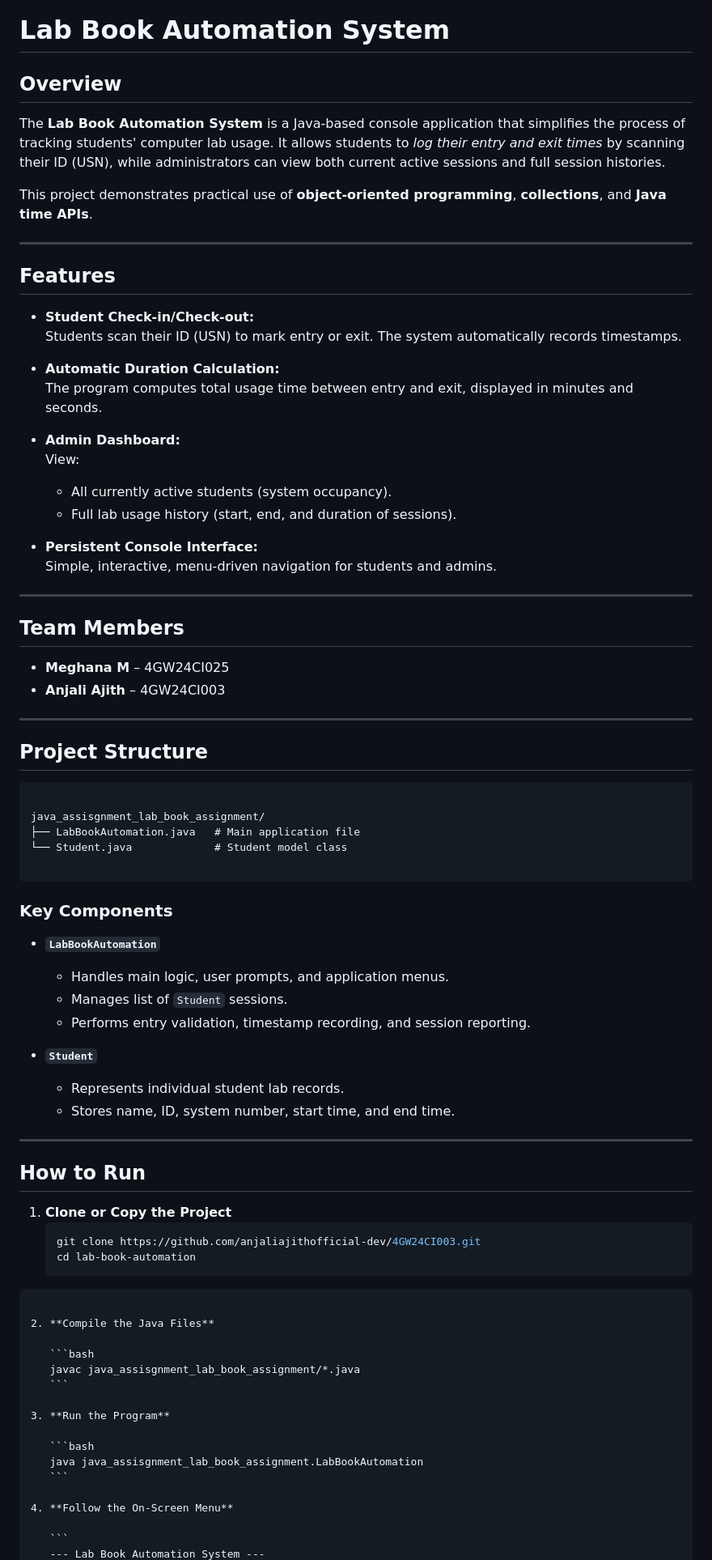
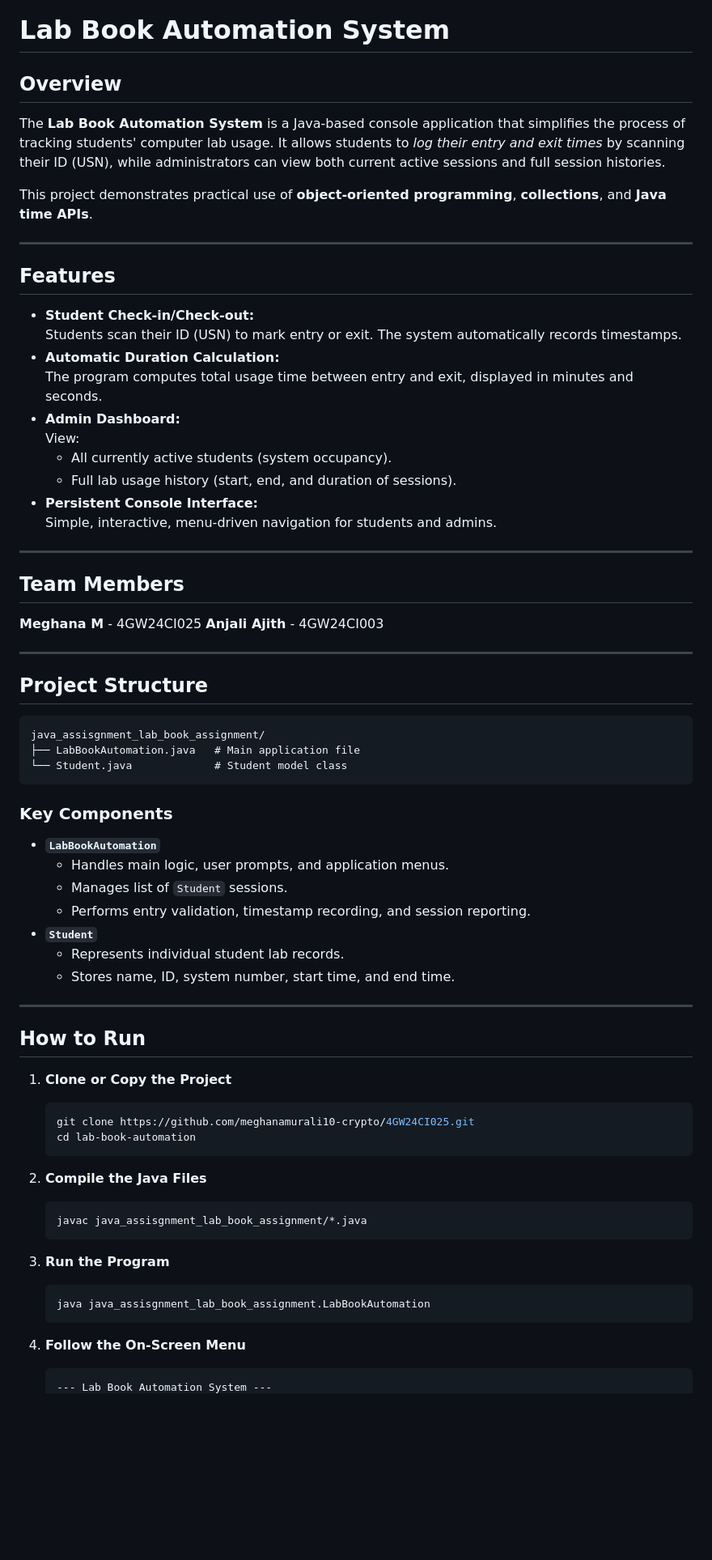
Before and after one commit to meghanamurali10-crypto/4GW24CI025, a Markdown page: JAVA/README.md, the part around one of its changes. Shown at 81% size. Rendered like a GitHub page; blank space fills up the shorter version.

`````diff
--- a/JAVA/README.md
+++ b/JAVA/README.md
@@ -1,81 +1,69 @@
 # Lab Book Automation System
 
-## Overview
+##  Overview
 The **Lab Book Automation System** is a Java-based console application that simplifies the process of tracking students' computer lab usage. It allows students to *log their entry and exit times* by scanning their ID (USN), while administrators can view both current active sessions and full session histories.
 
 This project demonstrates practical use of **object-oriented programming**, **collections**, and **Java time APIs**.
 
 ***
 
-## Features
-
+##  Features
 - **Student Check-in/Check-out:**
   Students scan their ID (USN) to mark entry or exit. The system automatically records timestamps.
-
 - **Automatic Duration Calculation:**
   The program computes total usage time between entry and exit, displayed in minutes and seconds.
-
 - **Admin Dashboard:**
   View:
   - All currently active students (system occupancy).
   - Full lab usage history (start, end, and duration of sessions).
-
 - **Persistent Console Interface:**
   Simple, interactive, menu-driven navigation for students and admins.
 
 ***
 
-## Team Members
+##  Team Members
 
-- **Meghana M** – 4GW24CI025
-- **Anjali Ajith** – 4GW24CI003
+**Meghana M** - 4GW24CI025
+**Anjali Ajith** - 4GW24CI003
 
 ***
 
-## Project Structure
-
+##  Project Structure
 ```
-
 java_assisgnment_lab_book_assignment/
 ├── LabBookAutomation.java   # Main application file
 └── Student.java             # Student model class
-
-````
+```
 
 ### Key Components
-
 - **`LabBookAutomation`**
   - Handles main logic, user prompts, and application menus.
   - Manages list of `Student` sessions.
   - Performs entry validation, timestamp recording, and session reporting.
-
 - **`Student`**
   - Represents individual student lab records.
   - Stores name, ID, system number, start time, and end time.
 
 ***
 
-## How to Run
+##  How to Run
 
 1. **Clone or Copy the Project**
    ```bash
-   git clone https://github.com/anjaliajithofficial-dev/4GW24CI003.git
+   git clone https://github.com/meghanamurali10-crypto/4GW24CI025.git
    cd lab-book-automation
-````
+   ```
 
 2. **Compile the Java Files**
-
    ```bash
    javac java_assisgnment_lab_book_assignment/*.java
    ```
 
 3. **Run the Program**
-
    ```bash
    java java_assisgnment_lab_book_assignment.LabBookAutomation
    ```
 
 4. **Follow the On-Screen Menu**
-
    ```
    --- Lab Book Automation System ---
`````
Also changed, not shown: other parts of JAVA/README.md (+72 -22 lines).
